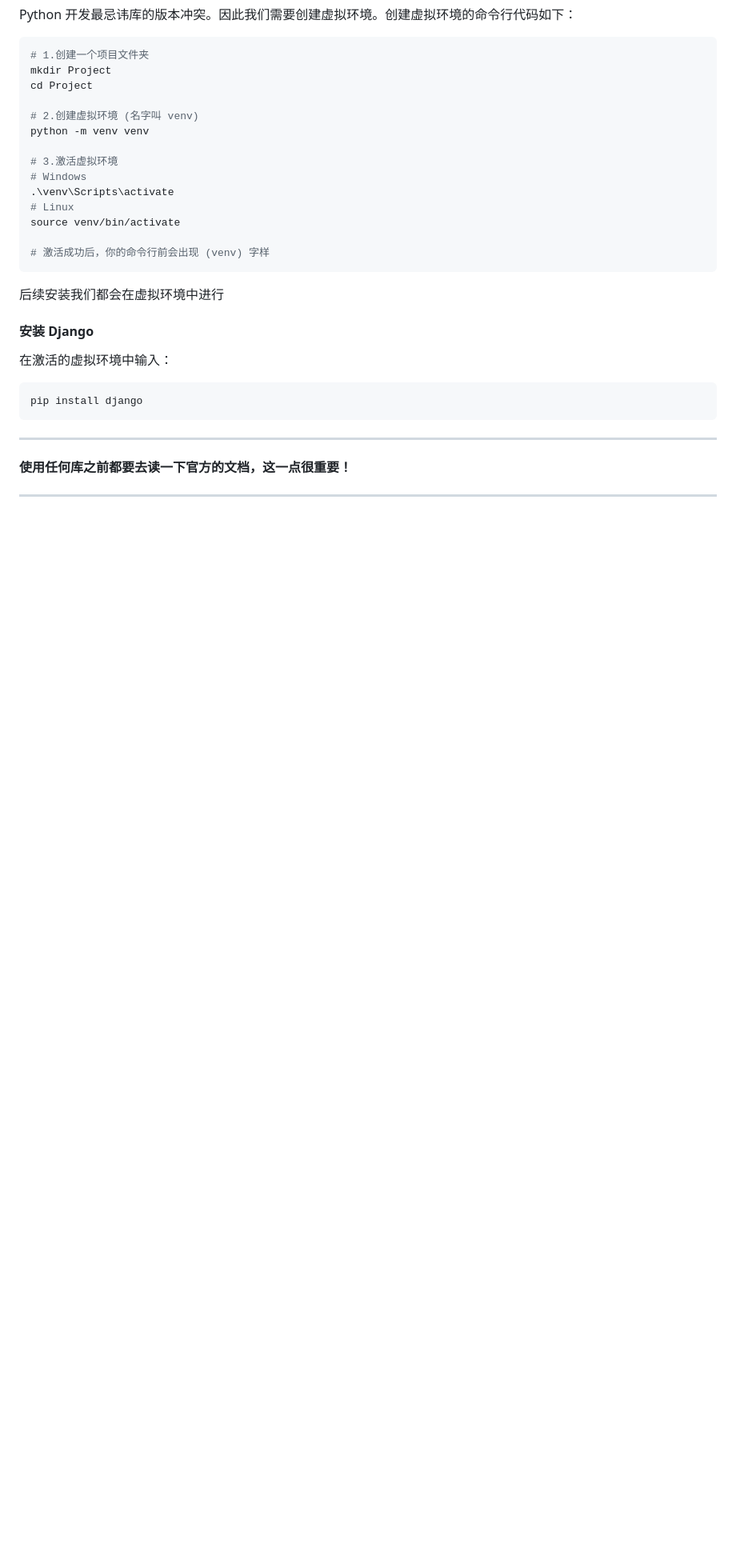
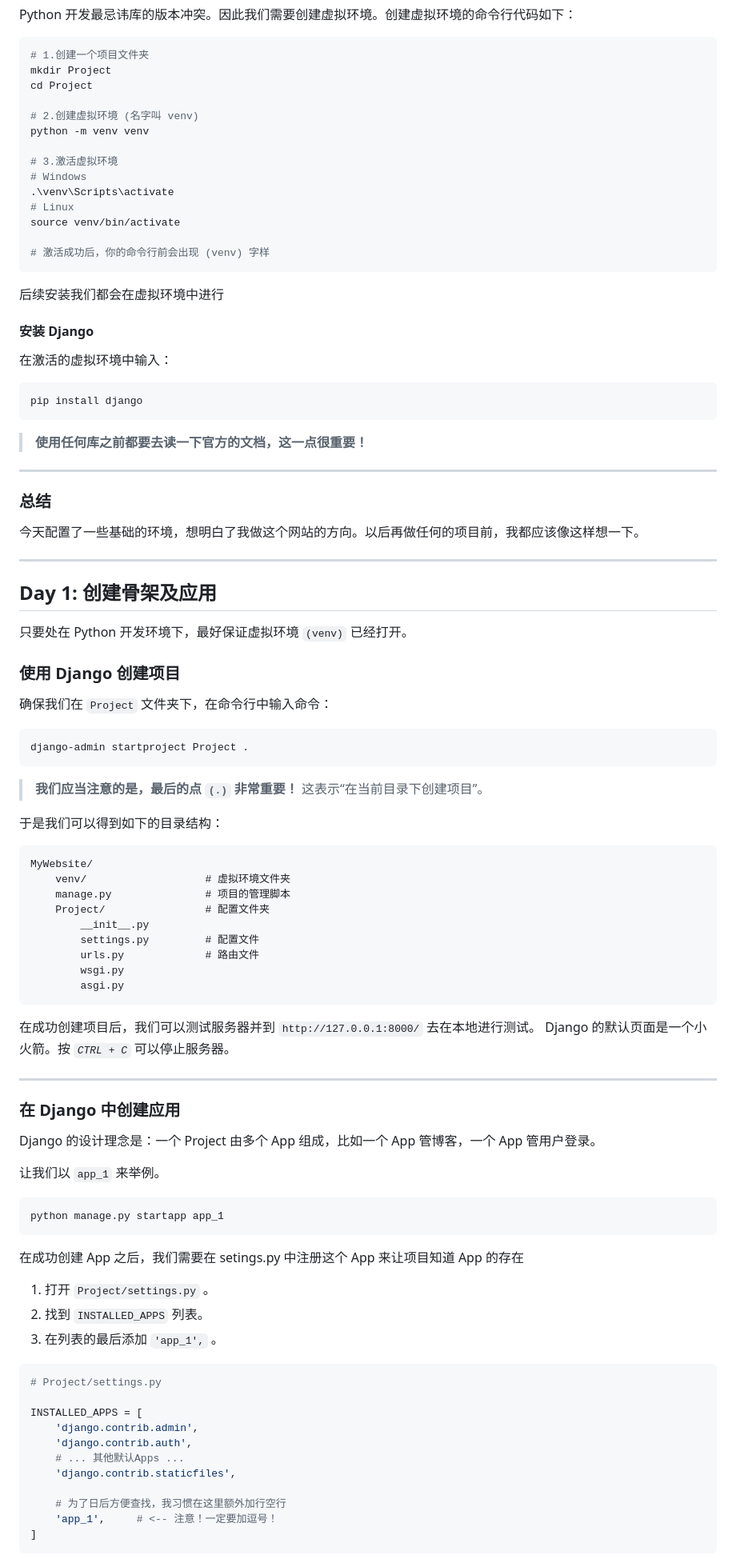
Before and after one commit to xu060525/my_portfolio, a Markdown page: docs/diary.md, the part around one of its changes. Shown at 80% size. Rendered like a GitHub page; blank space fills up the shorter version.

Commit message:
Add day 1 's diary

````diff
--- a/docs/diary.md
+++ b/docs/diary.md
@@ -91,12 +91,79 @@ source venv/bin/activate
 
 在激活的虚拟环境中输入：
 
-```bash
+``` bash
 pip install django
 ```
 
+> **使用任何库之前都要去读一下官方的文档，这一点很重要！**
+
 ---
 
-**使用任何库之前都要去读一下官方的文档，这一点很重要！**
+### 总结
+
+今天配置了一些基础的环境，想明白了我做这个网站的方向。以后再做任何的项目前，我都应该像这样想一下。
 
 ---
+
+## Day 1: 创建骨架及应用
+
+只要处在 Python 开发环境下，最好保证虚拟环境 `(venv)` 已经打开。
+
+### 使用 Django 创建项目
+
+确保我们在 `Project` 文件夹下，在命令行中输入命令：
+
+``` bash
+django-admin startproject Project .
+```
+
+> **我们应当注意的是，最后的点 `(.)` 非常重要！** 这表示“在当前目录下创建项目”。
+
+于是我们可以得到如下的目录结构：
+
+``` Text
+MyWebsite/
+    venv/                   # 虚拟环境文件夹
+    manage.py               # 项目的管理脚本
+    Project/                # 配置文件夹
+        __init__.py
+        settings.py         # 配置文件
+        urls.py             # 路由文件
+        wsgi.py
+        asgi.py
+```
+
+在成功创建项目后，我们可以测试服务器并到 `http://127.0.0.1:8000/` 去在本地进行测试。 Django 的默认页面是一个小火箭。按 *`CTRL + C`* 可以停止服务器。
+
+---
+
+### 在 Django 中创建应用
+
+Django 的设计理念是：一个 Project 由多个 App 组成，比如一个 App 管博客，一个 App 管用户登录。
+
+让我们以 `app_1` 来举例。
+
+``` Bash
+python manage.py startapp app_1
+```
+
+在成功创建 App 之后，我们需要在 setings.py 中注册这个 App 来让项目知道 App 的存在
+
+1. 打开 `Project/settings.py` 。
+2. 找到 `INSTALLED_APPS` 列表。
+3. 在列表的最后添加 `'app_1',` 。
+
+```Python
+# Project/settings.py
+
+INSTALLED_APPS = [
+    'django.contrib.admin',
+    'django.contrib.auth',
+    # ... 其他默认Apps ...
+    'django.contrib.staticfiles',
+
+    # 为了日后方便查找，我习惯在这里额外加行空行
+    'app_1',     # <-- 注意！一定要加逗号！
+]
+```
+
````
Also changed, not shown: other parts of docs/diary.md (+107 -1 lines).
